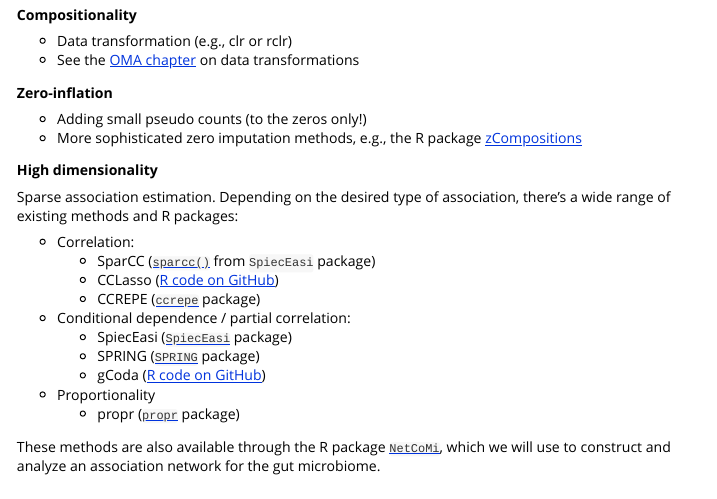
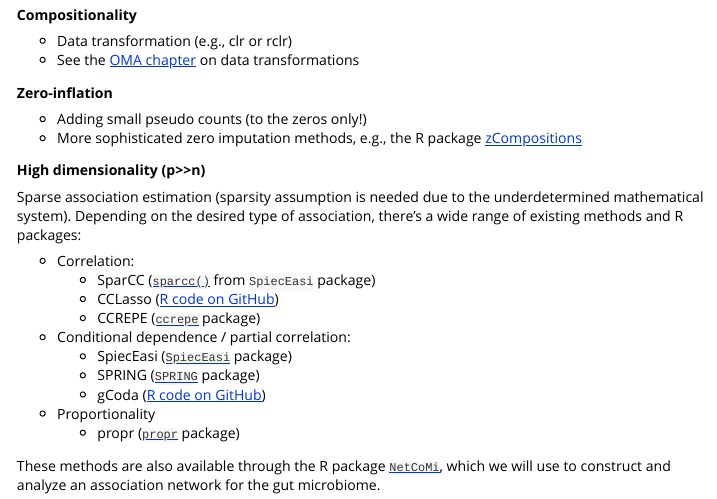
Before and after one commit to microbiome/miaDemo, an R Markdown document (vignettes/eccb_workflow.Rmd): the page in a window 1100 px wide, from 13210 px down. Rendered offline with R 4.5, knitr and Pandoc, with nearby package versions; some code elsewhere in the file could not run offline.

Commit message:
Update network analysis section

```diff
--- a/vignettes/eccb_workflow.Rmd
+++ b/vignettes/eccb_workflow.Rmd
@@ -593,9 +593,9 @@ Association estimation methods need to take the typical characteristics of micro
 * Adding small pseudo counts (to the zeros only!)
 * More sophisticated zero imputation methods, e.g., the R package [zCompositions](https://cran.r-project.org/web/packages/zCompositions/zCompositions.pdf)
 
-**High dimensionality**
+**High dimensionality (p>>n)**
 
-Sparse association estimation. Depending on the desired type of association, there's a wide range of existing methods and R packages:
+Sparse association estimation (sparsity assumption is needed due to the underdetermined mathematical system). Depending on the desired type of association, there's a wide range of existing methods and R packages:
 
 * Correlation:
   + SparCC ([`sparcc()`](https://rdrr.io/github/zdk123/SpiecEasi/man/sparcc.html) from `SpiecEasi` package)
```
